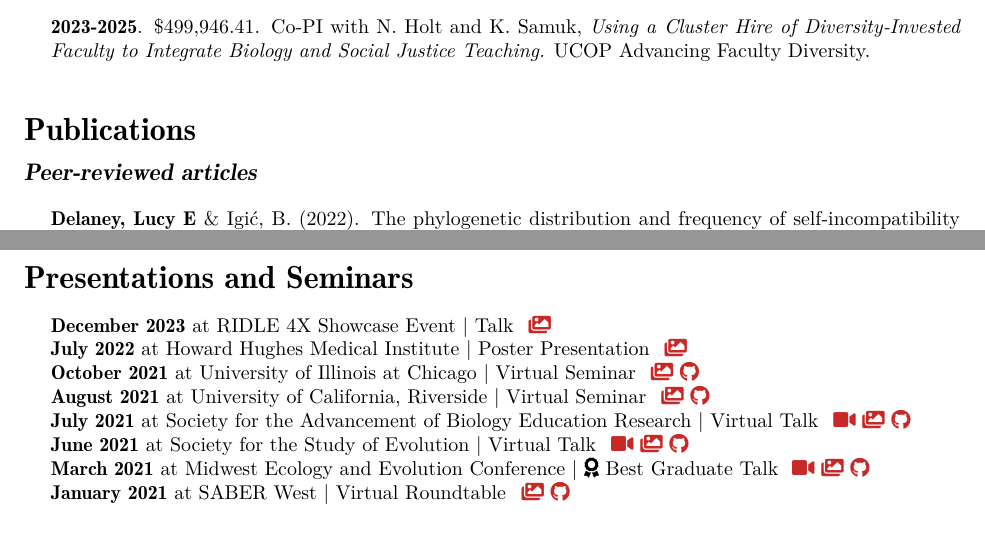
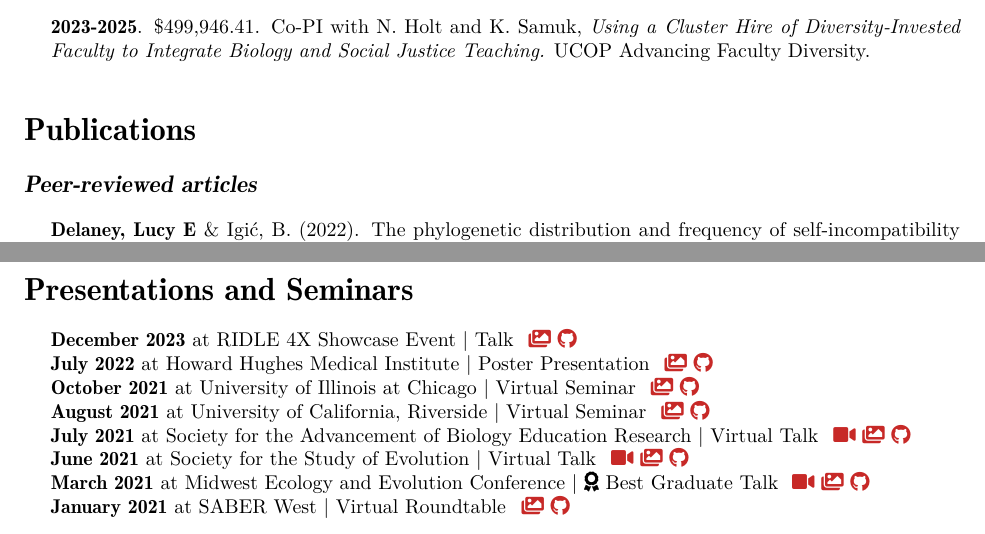
Before and after one commit to ledelaney/led-cv, a LaTeX CV (printable-cv/delaney-cv.tex): two parts of pages 2 and 3 of 3, joined at a grey line, cut so that both start at the same text. Compiled offline with XeLaTeX; a missing font is replaced by an installed copy or a similar font.

Commit message:
:orange_heart:

```diff
--- a/printable-cv/delaney-cv.tex
+++ b/printable-cv/delaney-cv.tex
@@ -109,7 +110,7 @@ contents={%
 \fancypagestyle{alldocument}{
 \renewcommand{\headrulewidth}{0pt}
 \fancyfoot[L]{\footnotesize{page \thepage\ of \textbf{\pageref{LastPage}}}}
-\fancyfoot[R]{\footnotesize{\today\ $\vert$ Lucy E Delaney}}}
+\fancyfoot[R]{\footnotesize{\today\ $\vert$ Lucy E Delaney \href{https://github.com/ledelaney/led-cv}{\faGithub}}}}
 
 
 \begin{document}
@@ -366,7 +367,7 @@ Recognition for excellence in teaching in Evolution and Genetics, and service to
 
 \section{\fontsize{16}{48}\selectfont Publications}
 
-\vspace{-9mm}
+\vspace{-7mm}
 \subsection{\fontsize{12}{36}\selectfont \textit{Peer-reviewed articles}}
 
 \begin{cslreferences}
@@ -397,8 +398,8 @@ Recognition for excellence in teaching in Evolution and Genetics, and service to
 \section{\fontsize{16}{48}\selectfont Presentations and Seminars}
 
 
-\textbf{December 2023} at RIDLE 4X Showcase Event $\vert$ Talk \hspace{0.3mm} \href{https://ledelaney.org/talks/2023ridle/}{\faImages}\\
-\textbf{July 2022} at Howard Hughes Medical Institute $\vert$ Poster Presentation \hspace{0.3mm} \href{https://ledelaney.org/talks/2022dtr/}{\faImages}\\
+\textbf{December 2023} at RIDLE 4X Showcase Event $\vert$ Talk \hspace{0.3mm} \href{https://ledelaney.org/talks/2023ridle/}{\faImages} \href{https://github.com/ledelaney/12-23-RIDLE}{\faGithub}\\
+\textbf{July 2022} at Howard Hughes Medical Institute $\vert$ Poster Presentation \hspace{0.3mm} \href{https://ledelaney.org/talks/2022dtr/}{\faImages} \href{https://github.com/ledelaney/07-22-DTR}{\faGithub}\\
 \textbf{October 2021} at University of Illinois at Chicago $\vert$ Virtual Seminar \hspace{0.3mm} \href{https://ledelaney.org/talks/2021defense}{\faImages} \href{https://github.com/ledelaney/10-21-Defense}{\faGithub}\\
 \textbf{August 2021} at University of California, Riverside $\vert$ Virtual Seminar \hspace{0.3mm} \href{https://ledelaney.org/talks/2021ucr}{\faImages} \href{https://github.com/ledelaney/08-21-UCR}{\faGithub}\\
 \textbf{July 2021} at Society for the Advancement of Biology Education Research $\vert$ Virtual Talk \hspace{0.3mm} \href{https://uofi.box.com/v/2021saber-talk}{\faVideo} \href{https://ledelaney.org/talks/2021saber}{\faImages} \href{https://github.com/ledelaney/07-21-SABER}{\faGithub}\\
```
Also changed, not shown: printable-cv/delaney-cv.tex (1 more changed lines).
